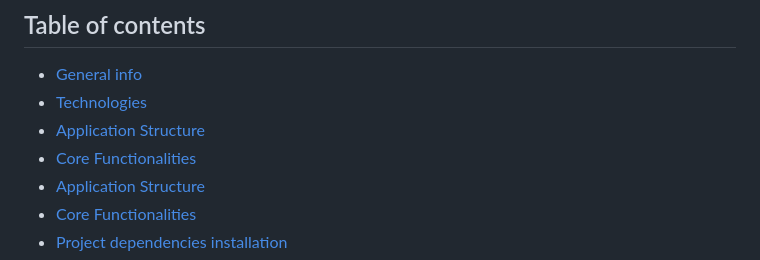
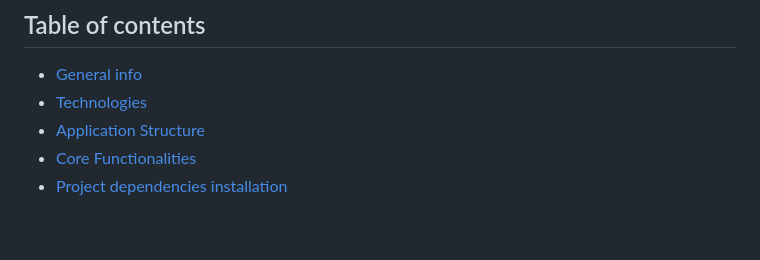
Before and after one commit to samueloluwoleb/MovieApp3.1, a Markdown page: README.md, the part around the change. Drawn GitHub-style; blank space fills up the shorter version.

```diff
--- a/README.md
+++ b/README.md
@@ -3,8 +3,6 @@
 ## Table of contents
 * [General info](#general-info)
 * [Technologies](#technologies)
-* [Application Structure](#application-structure)
-* [Core Functionalities](#core-functionalities)
 * [Application Structure](#application-structure)
 * [Core Functionalities](#core-functionalities)
 * [Project dependencies installation](#project-dependencies-installation)
```
